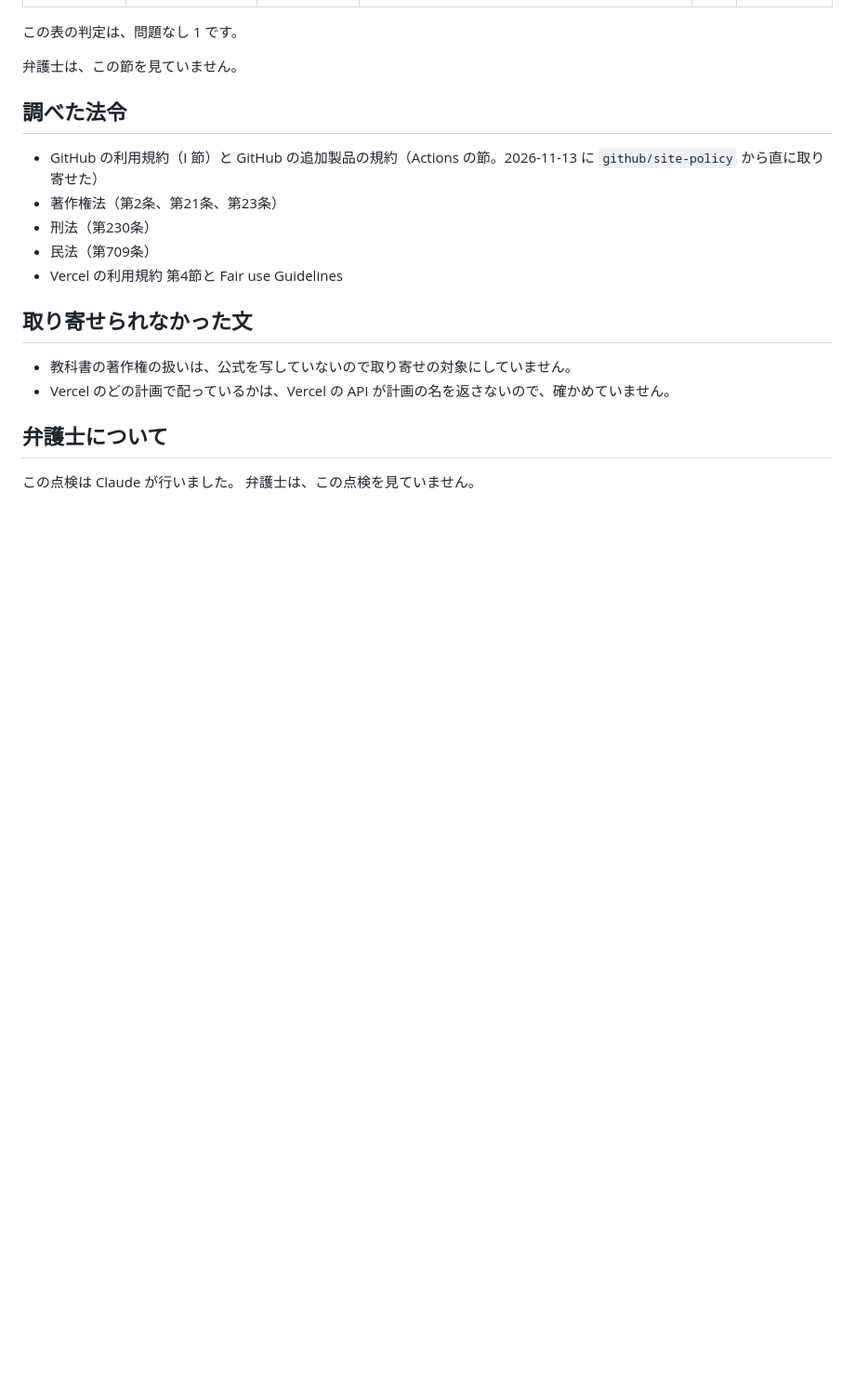
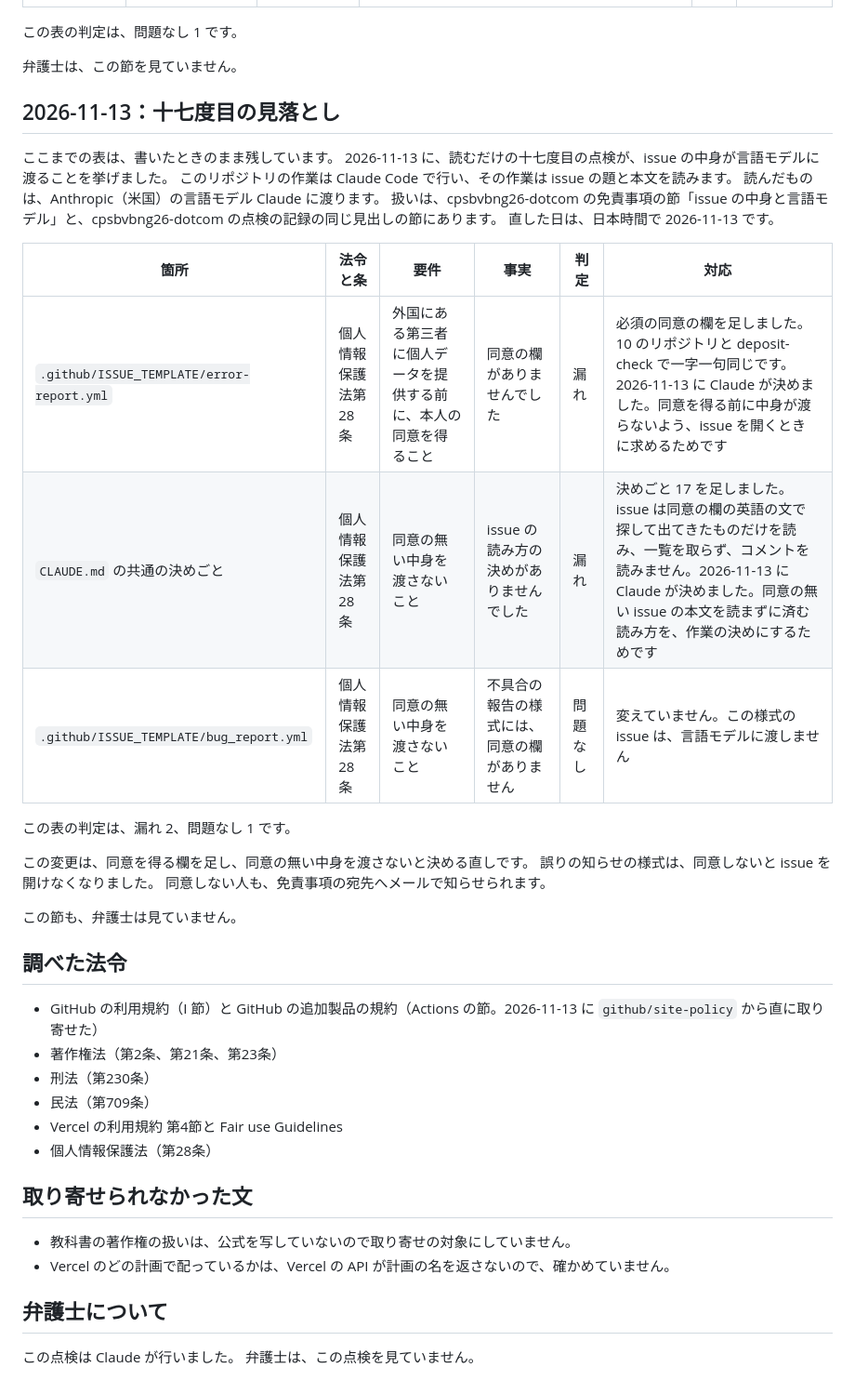
Before and after one commit to cpsbvbng26-dotcom/trinity-operator, a Markdown page: docs/legal-audit-2026-11-12.md, the part around the change. Shown at 93% size. Rendered like a GitHub page; blank space fills up the shorter version.

Commit message:
点検の記録：「2026-11-13：十七度目の見落とし」の節を足す
Co-Authored-By: Claude Opus 5.5 <noreply@anthropic.com>
Claude-Session: https://claude.ai/code/session_01QqWsm63g52W27jU94E5dfL

```diff
--- a/docs/legal-audit-2026-11-12.md
+++ b/docs/legal-audit-2026-11-12.md
@@ -128,6 +128,29 @@ Sophaxis の `sources.yml` で取り寄せ直しました。実行は 4333877785
 
 弁護士は、この節を見ていません。
 
+## 2026-11-13：十七度目の見落とし
+
+ここまでの表は、書いたときのまま残しています。
+2026-11-13 に、読むだけの十七度目の点検が、issue の中身が言語モデルに渡ることを挙げました。
+このリポジトリの作業は Claude Code で行い、その作業は issue の題と本文を読みます。
+読んだものは、Anthropic（米国）の言語モデル Claude に渡ります。
+扱いは、cpsbvbng26-dotcom の免責事項の節「issue の中身と言語モデル」と、cpsbvbng26-dotcom の点検の記録の同じ見出しの節にあります。
+直した日は、日本時間で 2026-11-13 です。
+
+| 箇所 | 法令と条 | 要件 | 事実 | 判定 | 対応 |
+| --- | --- | --- | --- | --- | --- |
+| `.github/ISSUE_TEMPLATE/error-report.yml` | 個人情報保護法第28条 | 外国にある第三者に個人データを提供する前に、本人の同意を得ること | 同意の欄がありませんでした | 漏れ | 必須の同意の欄を足しました。10 のリポジトリと deposit-check で一字一句同じです。2026-11-13 に Claude が決めました。同意を得る前に中身が渡らないよう、issue を開くときに求めるためです |
+| `CLAUDE.md` の共通の決めごと | 個人情報保護法第28条 | 同意の無い中身を渡さないこと | issue の読み方の決めがありませんでした | 漏れ | 決めごと 17 を足しました。issue は同意の欄の英語の文で探して出てきたものだけを読み、一覧を取らず、コメントを読みません。2026-11-13 に Claude が決めました。同意の無い issue の本文を読まずに済む読み方を、作業の決めにするためです |
+| `.github/ISSUE_TEMPLATE/bug_report.yml` | 個人情報保護法第28条 | 同意の無い中身を渡さないこと | 不具合の報告の様式には、同意の欄がありません | 問題なし | 変えていません。この様式の issue は、言語モデルに渡しません |
+
+この表の判定は、漏れ 2、問題なし 1 です。
+
+この変更は、同意を得る欄を足し、同意の無い中身を渡さないと決める直しです。
+誤りの知らせの様式は、同意しないと issue を開けなくなりました。
+同意しない人も、免責事項の宛先へメールで知らせられます。
+
+この節も、弁護士は見ていません。
+
 ## 調べた法令
 
 - GitHub の利用規約（I 節）と GitHub の追加製品の規約（Actions の節。2026-11-13 に `github/site-policy` から直に取り寄せた）
@@ -135,6 +158,7 @@ Sophaxis の `sources.yml` で取り寄せ直しました。実行は 4333877785
 - 刑法（第230条）
 - 民法（第709条）
 - Vercel の利用規約 第4節と Fair use Guidelines
+- 個人情報保護法（第28条）
 
 ## 取り寄せられなかった文
 
```
